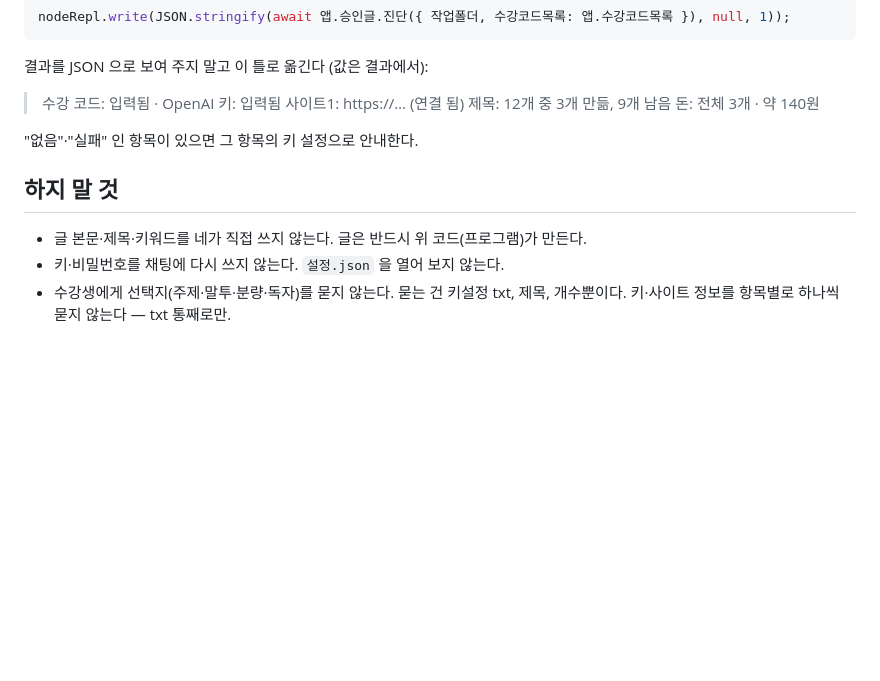
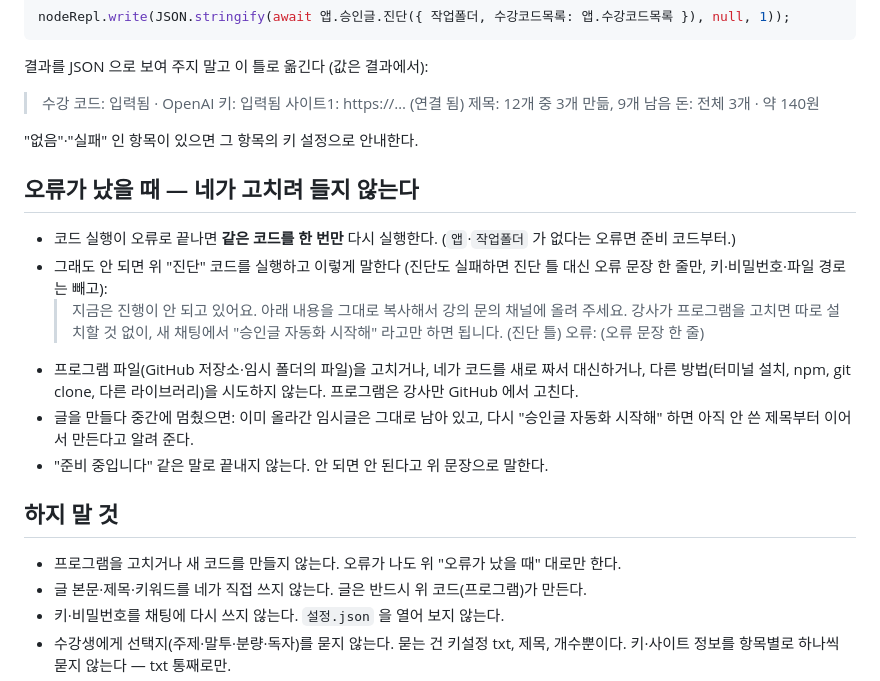
Before and after one commit to makeit-edu/makeit-middle-kit, a Markdown page: 앱/AGENTS.md, the part around the change. Drawn GitHub-style; blank space fills up the shorter version.

Commit message:
대본: 오류가 났을 때 규칙(재시도 1회→진단→문의, 코덱스가 프로그램 고치기 금지)

```diff
--- a/앱/AGENTS.md
+++ b/앱/AGENTS.md
@@ -228,8 +228,20 @@ nodeRepl.write(JSON.stringify(await 앱.승인글.진단({ 작업폴더, 수강
 
 "없음"·"실패" 인 항목이 있으면 그 항목의 키 설정으로 안내한다.
 
+## 오류가 났을 때 — 네가 고치려 들지 않는다
+
+- 코드 실행이 오류로 끝나면 **같은 코드를 한 번만** 다시 실행한다. (`앱`·`작업폴더` 가 없다는 오류면 준비 코드부터.)
+- 그래도 안 되면 위 "진단" 코드를 실행하고 이렇게 말한다 (진단도 실패하면 진단 틀 대신 오류 문장 한 줄만, 키·비밀번호·파일 경로는 빼고):
+  > 지금은 진행이 안 되고 있어요. 아래 내용을 그대로 복사해서 강의 문의 채널에 올려 주세요. 강사가 프로그램을 고치면 따로 설치할 것 없이, 새 채팅에서 "승인글 자동화 시작해" 라고만 하면 됩니다.
+  > (진단 틀)
+  > 오류: (오류 문장 한 줄)
+- 프로그램 파일(GitHub 저장소·임시 폴더의 파일)을 고치거나, 네가 코드를 새로 짜서 대신하거나, 다른 방법(터미널 설치, npm, git clone, 다른 라이브러리)을 시도하지 않는다. 프로그램은 강사만 GitHub 에서 고친다.
+- 글을 만들다 중간에 멈췄으면: 이미 올라간 임시글은 그대로 남아 있고, 다시 "승인글 자동화 시작해" 하면 아직 안 쓴 제목부터 이어서 만든다고 알려 준다.
+- "준비 중입니다" 같은 말로 끝내지 않는다. 안 되면 안 된다고 위 문장으로 말한다.
+
 ## 하지 말 것
 
+- 프로그램을 고치거나 새 코드를 만들지 않는다. 오류가 나도 위 "오류가 났을 때" 대로만 한다.
 - 글 본문·제목·키워드를 네가 직접 쓰지 않는다. 글은 반드시 위 코드(프로그램)가 만든다.
 - 키·비밀번호를 채팅에 다시 쓰지 않는다. `설정.json` 을 열어 보지 않는다.
 - 수강생에게 선택지(주제·말투·분량·독자)를 묻지 않는다. 묻는 건 키설정 txt, 제목, 개수뿐이다. 키·사이트 정보를 항목별로 하나씩 묻지 않는다 — txt 통째로만.
```
